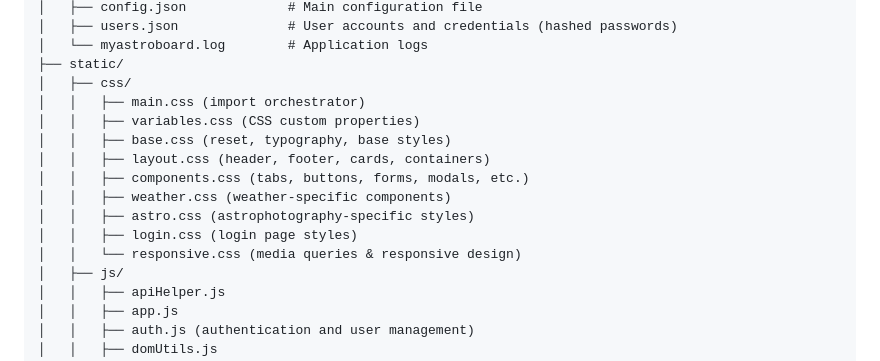
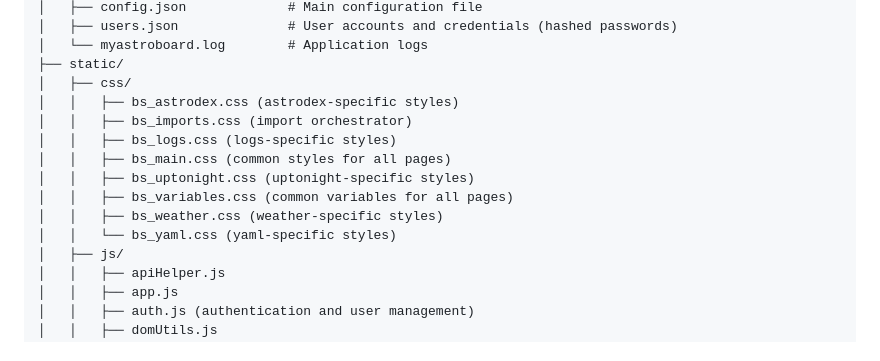
Before and after one commit to WorldOfGZ/myastroboard, a Markdown page: copilot-instructions.md, the part around the change. Drawn GitHub-style.

```diff
--- a/copilot-instructions.md
+++ b/copilot-instructions.md
@@ -52,15 +52,14 @@ myastroboard/
 │   └── myastroboard.log        # Application logs
 ├── static/
 │   ├── css/
-│   │   ├── main.css (import orchestrator)
-│   │   ├── variables.css (CSS custom properties)
-│   │   ├── base.css (reset, typography, base styles)
-│   │   ├── layout.css (header, footer, cards, containers)
-│   │   ├── components.css (tabs, buttons, forms, modals, etc.)
-│   │   ├── weather.css (weather-specific components)
-│   │   ├── astro.css (astrophotography-specific styles)
-│   │   ├── login.css (login page styles)
-│   │   └── responsive.css (media queries & responsive design)
+│   │   ├── bs_astrodex.css (astrodex-specific styles)
+│   │   ├── bs_imports.css (import orchestrator)
+│   │   ├── bs_logs.css (logs-specific styles)
+│   │   ├── bs_main.css (common styles for all pages)
+│   │   ├── bs_uptonight.css (uptonight-specific styles)
+│   │   ├── bs_variables.css (common variables for all pages)
+│   │   ├── bs_weather.css (weather-specific styles)
+│   │   └── bs_yaml.css (yaml-specific styles)
 │   ├── js/
 │   │   ├── apiHelper.js
 │   │   ├── app.js
```
Also changed, not shown: docs/5.ORGANIZATION.md (+8 -8 lines).
